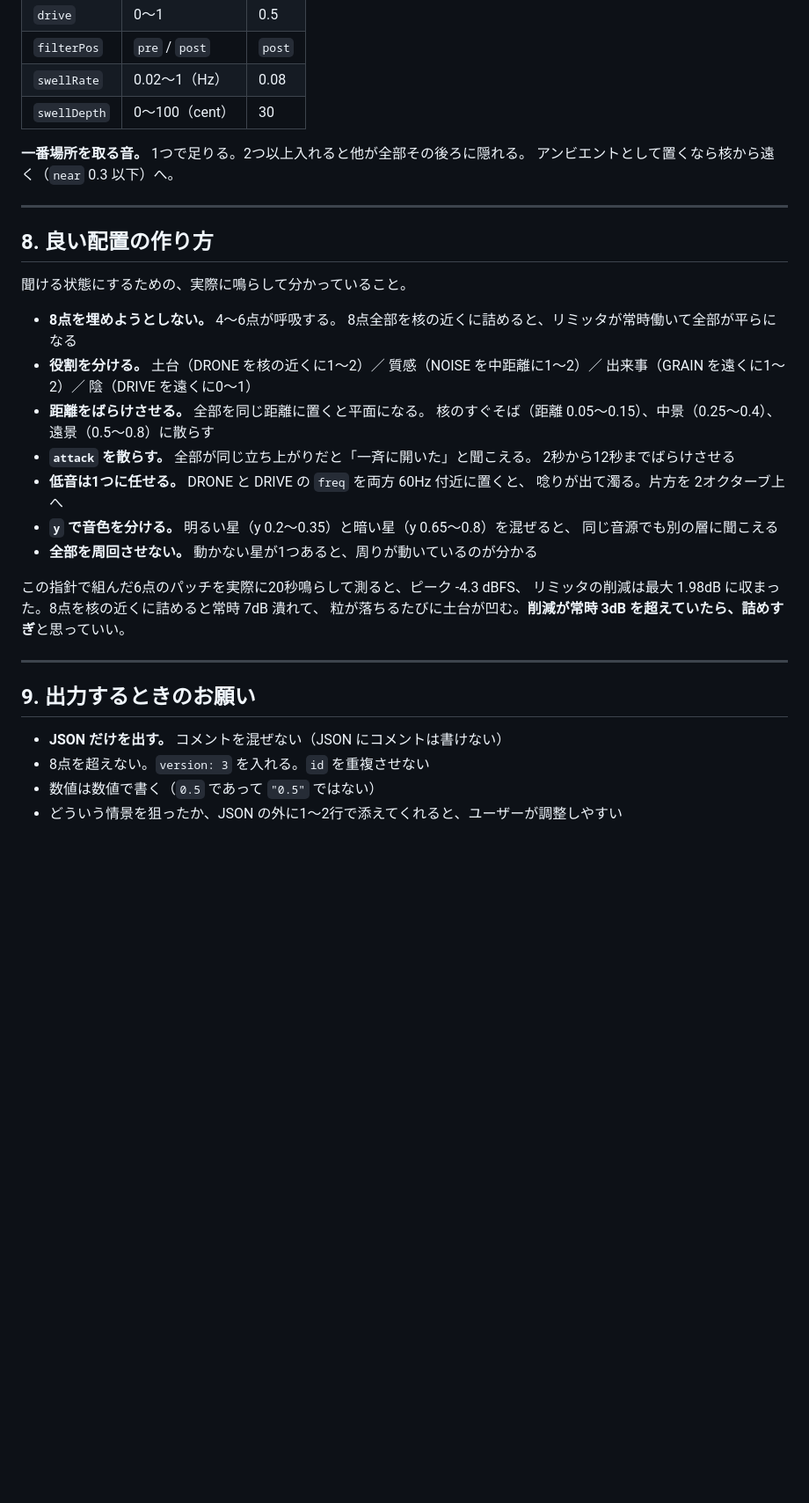
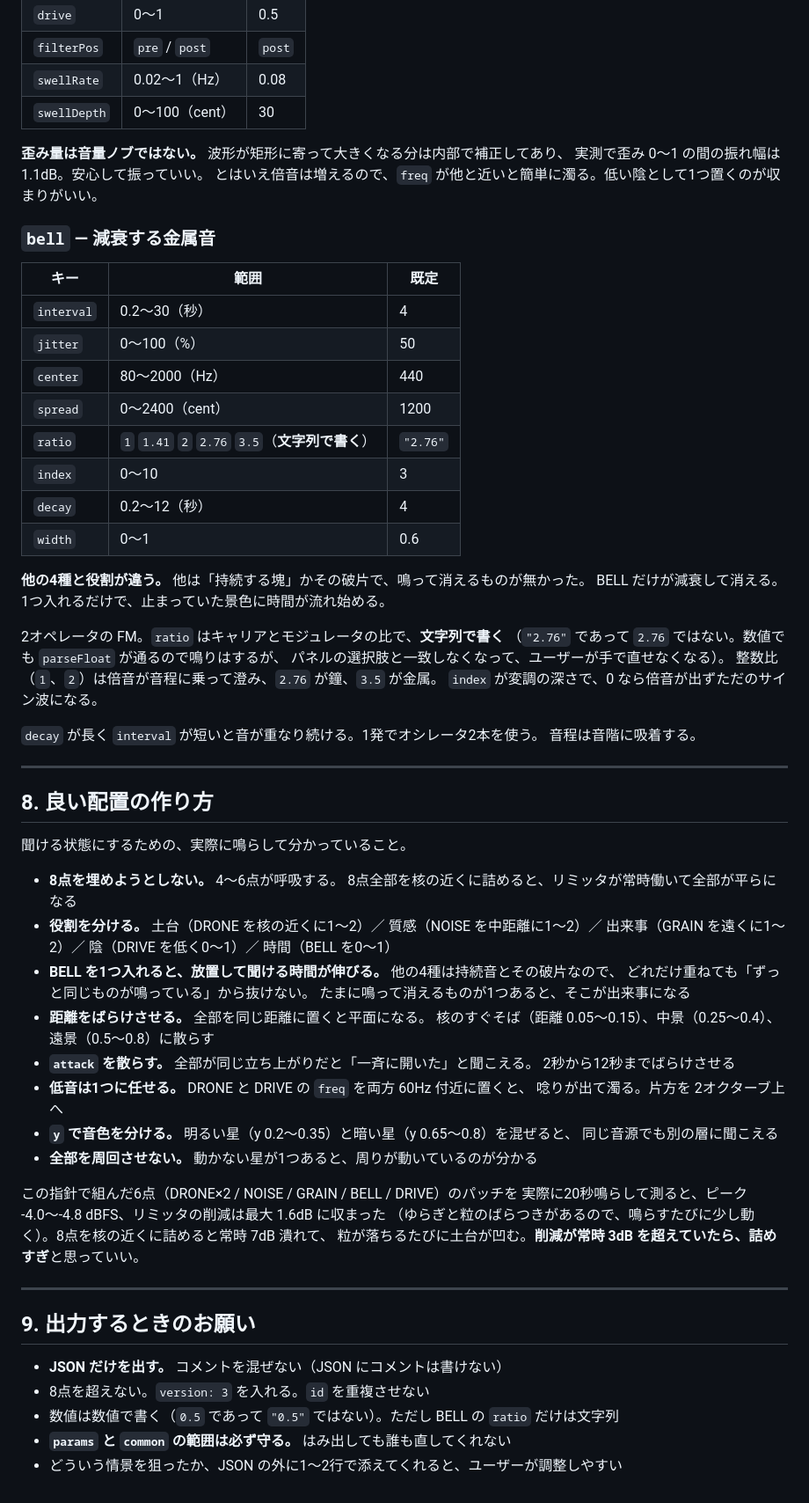
Before and after one commit to warpshoot/satellites, a Markdown page: docs/PATCH_AUTHORING.md, the part around one of its changes. Shown at 88% size. Drawn GitHub-style; blank space fills up the shorter version.

```diff
--- a/docs/PATCH_AUTHORING.md
+++ b/docs/PATCH_AUTHORING.md
@@ -225,8 +257,33 @@ GRAIN の粒ごとの音程。デチューンは吸着しない（潰すと重
 | `swellRate` | 0.02〜1（Hz） | 0.08 |
 | `swellDepth` | 0〜100（cent） | 30 |
 
-**一番場所を取る音。** 1つで足りる。2つ以上入れると他が全部その後ろに隠れる。
-アンビエントとして置くなら核から遠く（`near` 0.3 以下）へ。
+**歪み量は音量ノブではない。** 波形が矩形に寄って大きくなる分は内部で補正してあり、
+実測で歪み 0〜1 の間の振れ幅は 1.1dB。安心して振っていい。
+とはいえ倍音は増えるので、`freq` が他と近いと簡単に濁る。低い陰として1つ置くのが収まりがいい。
+
+### `bell` — 減衰する金属音
+| キー | 範囲 | 既定 |
+|---|---|---|
+| `interval` | 0.2〜30（秒） | 4 |
+| `jitter` | 0〜100（%） | 50 |
+| `center` | 80〜2000（Hz） | 440 |
+| `spread` | 0〜2400（cent） | 1200 |
+| `ratio` | `1` `1.41` `2` `2.76` `3.5`（**文字列で書く**） | `"2.76"` |
+| `index` | 0〜10 | 3 |
+| `decay` | 0.2〜12（秒） | 4 |
+| `width` | 0〜1 | 0.6 |
+
+**他の4種と役割が違う。** 他は「持続する塊」かその破片で、鳴って消えるものが無かった。
+BELL だけが減衰して消える。1つ入れるだけで、止まっていた景色に時間が流れ始める。
+
+2オペレータの FM。`ratio` はキャリアとモジュレータの比で、**文字列で書く**
+（`"2.76"` であって `2.76` ではない。数値でも `parseFloat` が通るので鳴りはするが、
+パネルの選択肢と一致しなくなって、ユーザーが手で直せなくなる）。
+整数比（`1`、`2`）は倍音が音程に乗って澄み、`2.76` が鐘、`3.5` が金属。
+`index` が変調の深さで、0 なら倍音が出ずただのサイン波になる。
+
+`decay` が長く `interval` が短いと音が重なり続ける。1発でオシレータ2本を使う。
+音程は音階に吸着する。
 
 ---
 
@@ -237,7 +294,10 @@ GRAIN の粒ごとの音程。デチューンは吸着しない（潰すと重
 - **8点を埋めようとしない。** 4〜6点が呼吸する。
   8点全部を核の近くに詰めると、リミッタが常時働いて全部が平らになる
 - **役割を分ける。** 土台（DRONE を核の近くに1〜2）／ 質感（NOISE を中距離に1〜2）／
-  出来事（GRAIN を遠くに1〜2）／ 陰（DRIVE を遠くに0〜1）
+  出来事（GRAIN を遠くに1〜2）／ 陰（DRIVE を低く0〜1）／ 時間（BELL を0〜1）
+- **BELL を1つ入れると、放置して聞ける時間が伸びる。** 他の4種は持続音とその破片なので、
+  どれだけ重ねても「ずっと同じものが鳴っている」から抜けない。
+  たまに鳴って消えるものが1つあると、そこが出来事になる
 - **距離をばらけさせる。** 全部を同じ距離に置くと平面になる。
   核のすぐそば（距離 0.05〜0.15）、中景（0.25〜0.4）、遠景（0.5〜0.8）に散らす
 - **`attack` を散らす。** 全部が同じ立ち上がりだと「一斉に開いた」と聞こえる。
@@ -248,8 +308,9 @@ GRAIN の粒ごとの音程。デチューンは吸着しない（潰すと重
   同じ音源でも別の層に聞こえる
 - **全部を周回させない。** 動かない星が1つあると、周りが動いているのが分かる
 
-この指針で組んだ6点のパッチを実際に20秒鳴らして測ると、ピーク -4.3 dBFS、
-リミッタの削減は最大 1.98dB に収まった。8点を核の近くに詰めると常時 7dB 潰れて、
+この指針で組んだ6点（DRONE×2 / NOISE / GRAIN / BELL / DRIVE）のパッチを
+実際に20秒鳴らして測ると、ピーク -4.0〜-4.8 dBFS、リミッタの削減は最大 1.6dB に収まった
+（ゆらぎと粒のばらつきがあるので、鳴らすたびに少し動く）。8点を核の近くに詰めると常時 7dB 潰れて、
 粒が落ちるたびに土台が凹む。**削減が常時 3dB を超えていたら、詰めすぎ**と思っていい。
 
 ---
@@ -258,5 +319,6 @@ GRAIN の粒ごとの音程。デチューンは吸着しない（潰すと重
 
 - **JSON だけを出す。** コメントを混ぜない（JSON にコメントは書けない）
 - 8点を超えない。`version: 3` を入れる。`id` を重複させない
-- 数値は数値で書く（`0.5` であって `"0.5"` ではない）
+- 数値は数値で書く（`0.5` であって `"0.5"` ではない）。ただし BELL の `ratio` だけは文字列
+- **`params` と `common` の範囲は必ず守る。** はみ出しても誰も直してくれない
 - どういう情景を狙ったか、JSON の外に1〜2行で添えてくれると、ユーザーが調整しやすい
```
Also changed, not shown: other parts of docs/PATCH_AUTHORING.md (+50 -18 lines).
